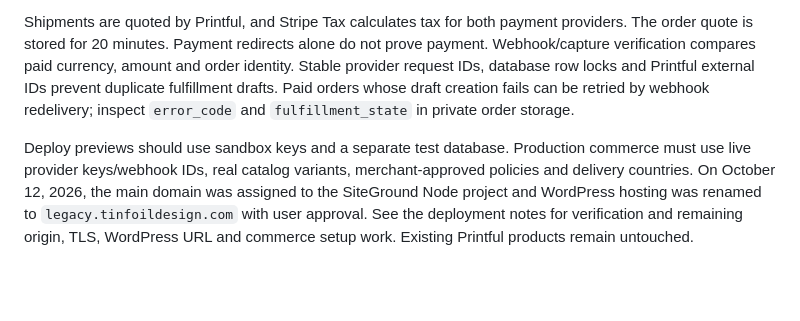
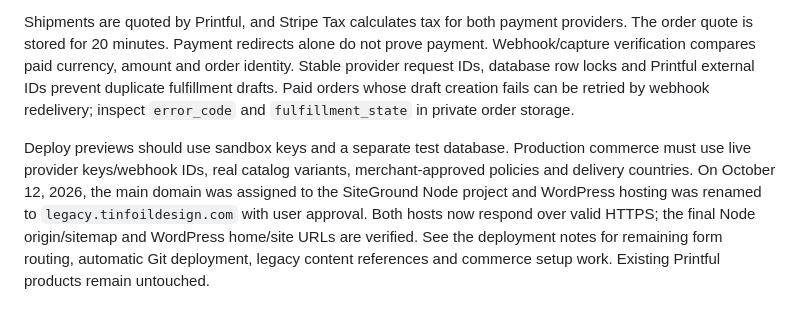
Before and after one commit to effittdan/tinfoil-design, a Markdown page: README.md, the part around the change. Drawn GitHub-style; blank space fills up the shorter version.

Commit message:
Record verified SiteGround domain and legacy preservation checks

```diff
--- a/README.md
+++ b/README.md
@@ -28,4 +28,4 @@ Brand copy lives in `src/content.js`; editable product metadata in `data/catalog
 
 Shipments are quoted by Printful, and Stripe Tax calculates tax for both payment providers. The order quote is stored for 20 minutes. Payment redirects alone do not prove payment. Webhook/capture verification compares paid currency, amount and order identity. Stable provider request IDs, database row locks and Printful external IDs prevent duplicate fulfillment drafts. Paid orders whose draft creation fails can be retried by webhook redelivery; inspect `error_code` and `fulfillment_state` in private order storage.
 
-Deploy previews should use sandbox keys and a separate test database. Production commerce must use live provider keys/webhook IDs, real catalog variants, merchant-approved policies and delivery countries. On October 12, 2026, the main domain was assigned to the SiteGround Node project and WordPress hosting was renamed to `legacy.tinfoildesign.com` with user approval. See the deployment notes for verification and remaining origin, TLS, WordPress URL and commerce setup work. Existing Printful products remain untouched.
+Deploy previews should use sandbox keys and a separate test database. Production commerce must use live provider keys/webhook IDs, real catalog variants, merchant-approved policies and delivery countries. On October 12, 2026, the main domain was assigned to the SiteGround Node project and WordPress hosting was renamed to `legacy.tinfoildesign.com` with user approval. Both hosts now respond over valid HTTPS; the final Node origin/sitemap and WordPress home/site URLs are verified. See the deployment notes for remaining form routing, automatic Git deployment, legacy content references and commerce setup work. Existing Printful products remain untouched.
```
Also changed, not shown: docs/SITEGROUND-DEPLOY.md (+6 -4 lines).
